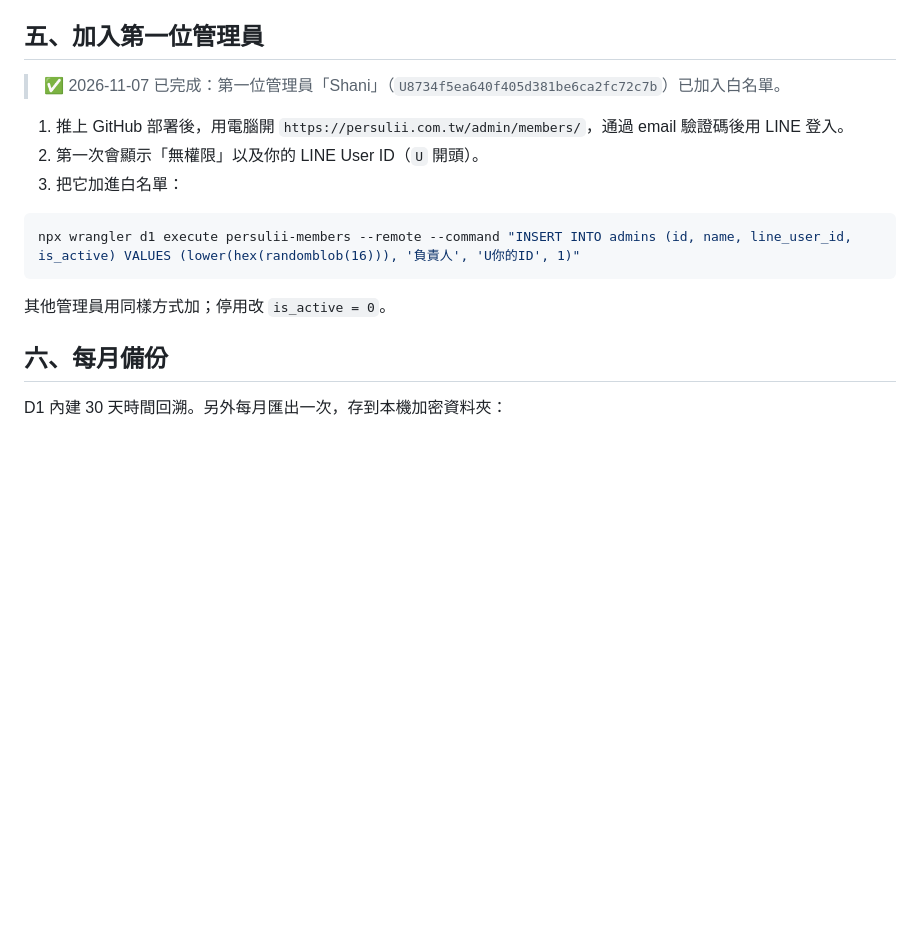
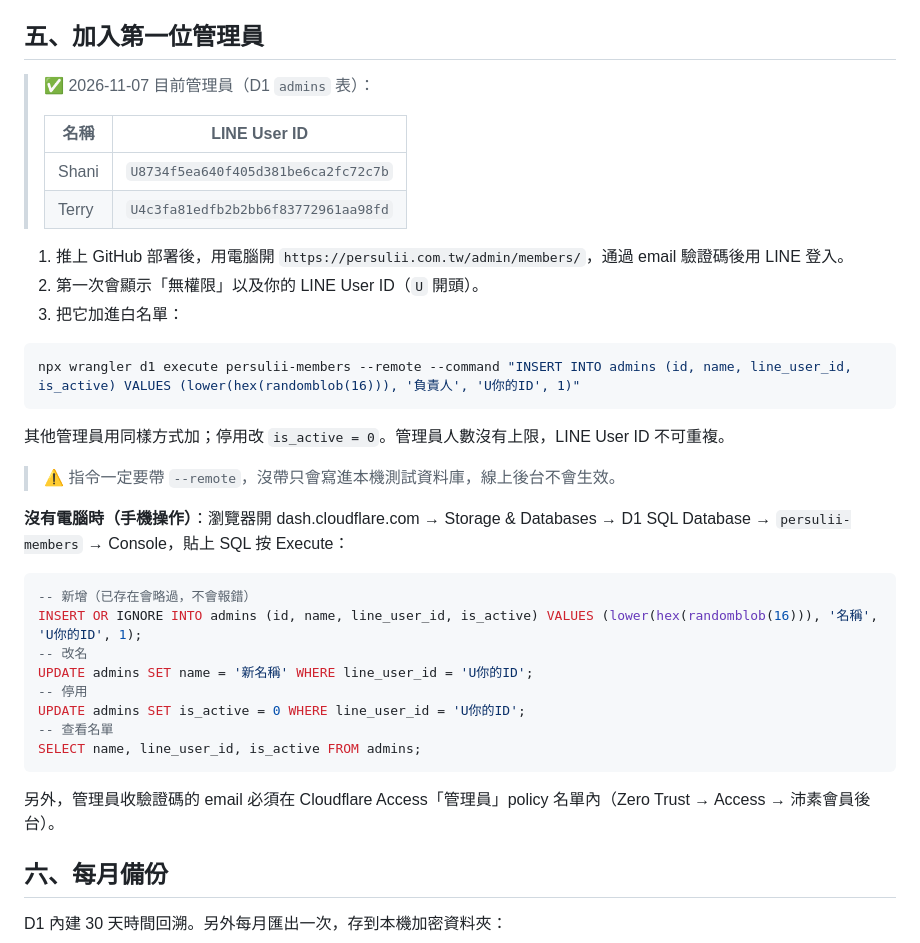
Before and after one commit to DizziChang/persulii, a Markdown page: 會員系統上線步驟.md, the part around the change. GitHub-like rendering; blank space fills up the shorter version.

Commit message:
docs: record admins Shani and Terry, add phone (D1 Console) admin steps
Co-Authored-By: Claude Opus 5.5 <noreply@anthropic.com>
Claude-Session: https://claude.ai/code/session_019PuMTS1y1AV72Jm6QkYZuY

````diff
--- a/會員系統上線步驟.md
+++ b/會員系統上線步驟.md
@@ -84,7 +84,12 @@ Cloudflare 後台 → Zero Trust → Access → Applications → Add → Self-ho
 
 ## 五、加入第一位管理員
 
-> ✅ 2026-11-07 已完成：第一位管理員「Shani」（`U8734f5ea640f405d381be6ca2fc72c7b`）已加入白名單。
+> ✅ 2026-11-07 目前管理員（D1 `admins` 表）：
+>
+> | 名稱 | LINE User ID |
+> |---|---|
+> | Shani | `U8734f5ea640f405d381be6ca2fc72c7b` |
+> | Terry | `U4c3fa81edfb2b2bb6f83772961aa98fd` |
 
 1. 推上 GitHub 部署後，用電腦開 `https://persulii.com.tw/admin/members/`，通過 email 驗證碼後用 LINE 登入。
 2. 第一次會顯示「無權限」以及你的 LINE User ID（`U` 開頭）。
@@ -94,7 +99,24 @@ Cloudflare 後台 → Zero Trust → Access → Applications → Add → Self-ho
 npx wrangler d1 execute persulii-members --remote --command "INSERT INTO admins (id, name, line_user_id, is_active) VALUES (lower(hex(randomblob(16))), '負責人', 'U你的ID', 1)"
 ```
 
-其他管理員用同樣方式加；停用改 `is_active = 0`。
+其他管理員用同樣方式加；停用改 `is_active = 0`。管理員人數沒有上限，LINE User ID 不可重複。
+
+> ⚠️ 指令一定要帶 `--remote`，沒帶只會寫進本機測試資料庫，線上後台不會生效。
+
+**沒有電腦時（手機操作）**：瀏覽器開 dash.cloudflare.com → Storage & Databases → D1 SQL Database → `persulii-members` → Console，貼上 SQL 按 Execute：
+
+```sql
+-- 新增（已存在會略過，不會報錯）
+INSERT OR IGNORE INTO admins (id, name, line_user_id, is_active) VALUES (lower(hex(randomblob(16))), '名稱', 'U你的ID', 1);
+-- 改名
+UPDATE admins SET name = '新名稱' WHERE line_user_id = 'U你的ID';
+-- 停用
+UPDATE admins SET is_active = 0 WHERE line_user_id = 'U你的ID';
+-- 查看名單
+SELECT name, line_user_id, is_active FROM admins;
+```
+
+另外，管理員收驗證碼的 email 必須在 Cloudflare Access「管理員」policy 名單內（Zero Trust → Access → 沛素會員後台）。
 
 ## 六、每月備份
 
````
